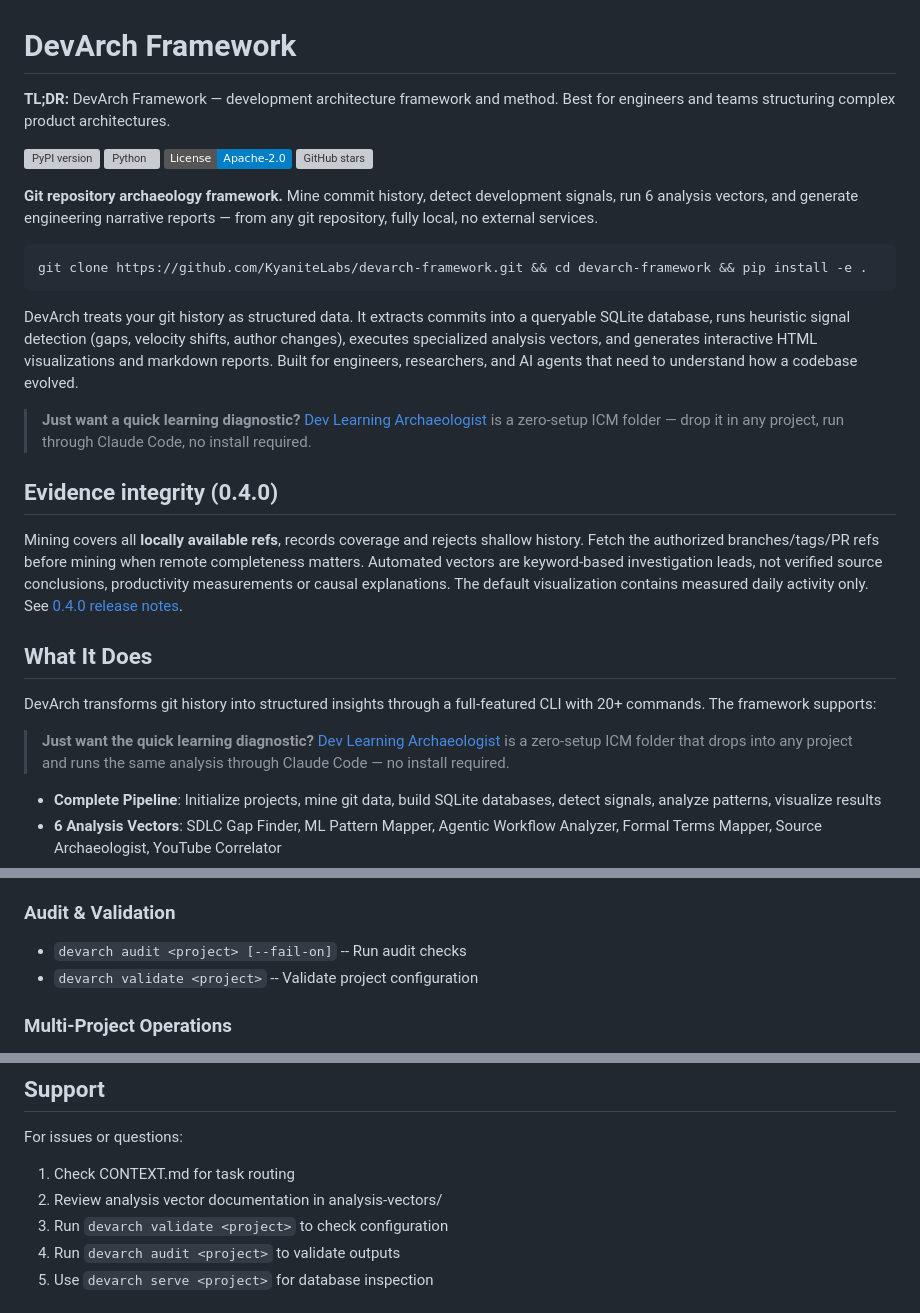
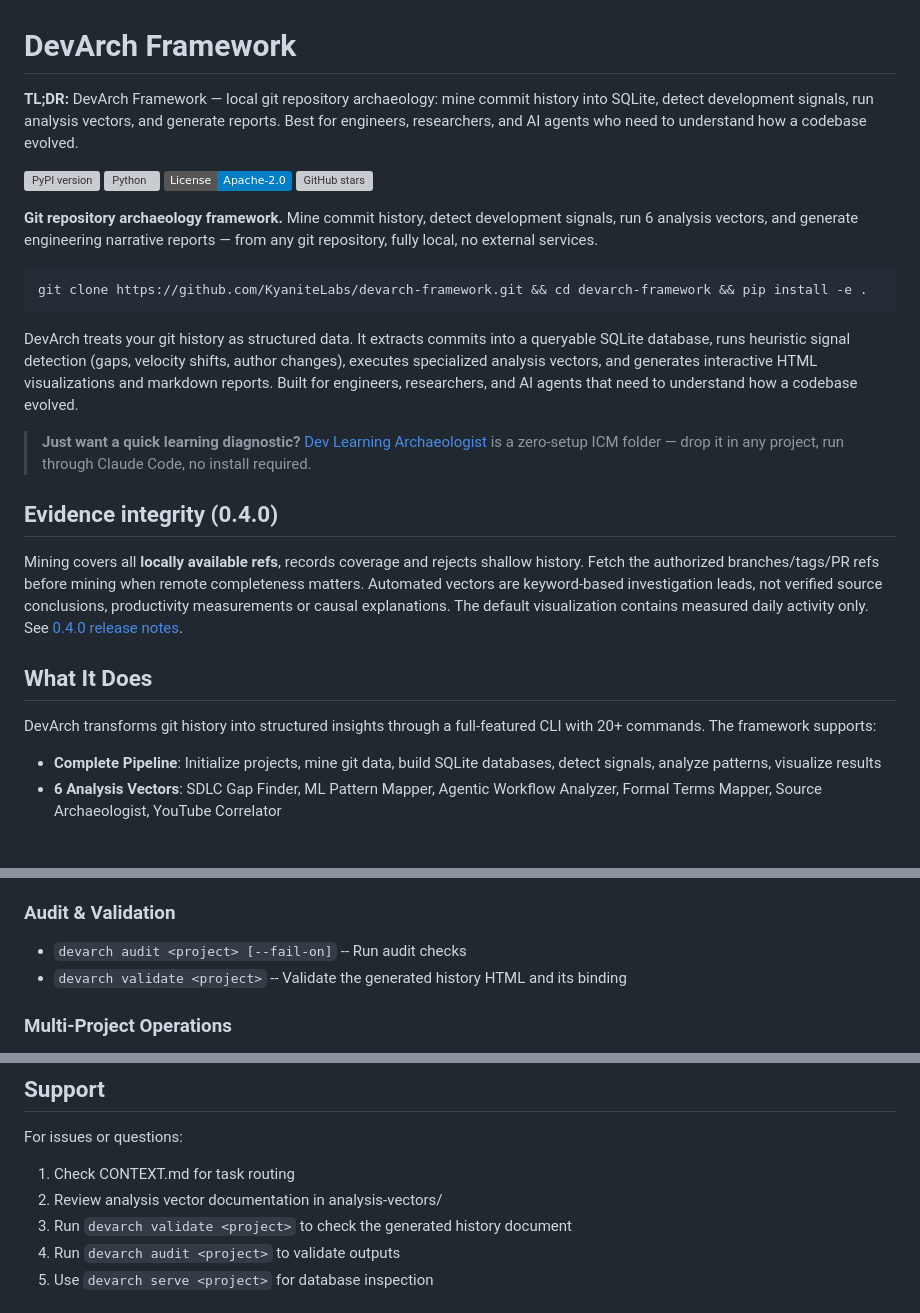
Before and after one commit to KyaniteLabs/devarch-framework, a Markdown page: README.md, 3 parts joined by grey strips. Rendered like a GitHub page; badges without logos; blank space fills up the shorter version; grey boxes are pictures that could not be loaded.

```diff
--- a/README.md
+++ b/README.md
@@ -1,6 +1,6 @@
 # DevArch Framework
 
-**TL;DR:** DevArch Framework — development architecture framework and method. Best for engineers and teams structuring complex product architectures.
+**TL;DR:** DevArch Framework — local git repository archaeology: mine commit history into SQLite, detect development signals, run analysis vectors, and generate reports. Best for engineers, researchers, and AI agents who need to understand how a codebase evolved.
 
 [![PyPI version](https://img.shields.io/pypi/v/devarch-framework.svg)](https://pypi.org/project/devarch-framework/)
 [![Python](https://img.shields.io/pypi/pyversions/devarch-framework.svg)](https://pypi.org/project/devarch-framework/)
@@ -24,8 +24,6 @@ Mining covers all **locally available refs**, records coverage and rejects shall
 ## What It Does
 
 DevArch transforms git history into structured insights through a full-featured CLI with 20+ commands. The framework supports:
-
-> **Just want the quick learning diagnostic?** [Dev Learning Archaeologist](https://github.com/KyaniteLabs/dev-learning-archaeologist) is a zero-setup ICM folder that drops into any project and runs the same analysis through Claude Code — no install required.
 
 - **Complete Pipeline**: Initialize projects, mine git data, build SQLite databases, detect signals, analyze patterns, visualize results
 - **6 Analysis Vectors**: SDLC Gap Finder, ML Pattern Mapper, Agentic Workflow Analyzer, Formal Terms Mapper, Source Archaeologist, YouTube Correlator
@@ -145,7 +143,7 @@ devarch audit my-project --fail-on MEDIUM
 
 ### Audit & Validation
 - `devarch audit <project> [--fail-on]` -- Run audit checks
-- `devarch validate <project>` -- Validate project configuration
+- `devarch validate <project>` -- Validate the generated history HTML and its binding
 
 ### Multi-Project Operations
 - `devarch sync [--project] [--skip-mine] [--skip-signals]` -- Sync multiple projects
@@ -310,7 +308,7 @@ For issues or questions:
 
 1. Check CONTEXT.md for task routing
 2. Review analysis vector documentation in analysis-vectors/
-3. Run `devarch validate <project>` to check configuration
+3. Run `devarch validate <project>` to check the generated history document
 4. Run `devarch audit <project>` to validate outputs
 5. Use `devarch serve <project>` for database inspection
 
```
Also changed, not shown: other parts of README.md (+17 -17 lines).
